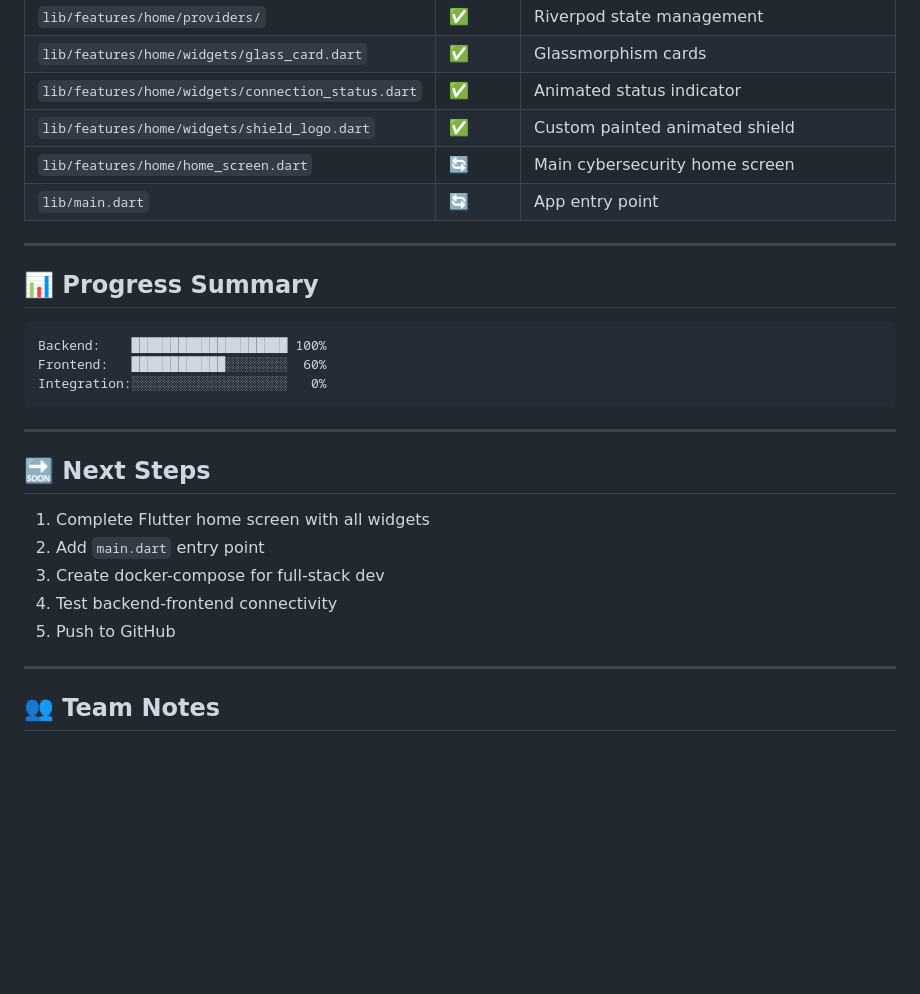
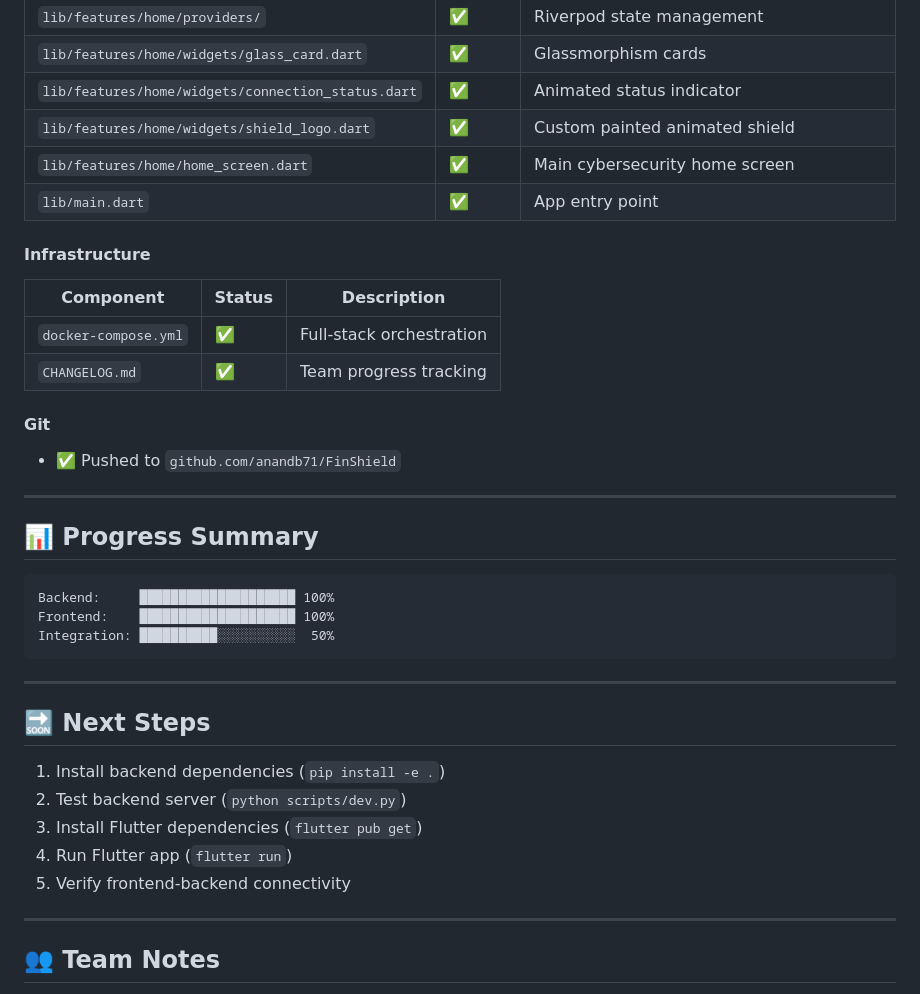
Before and after one commit to Anandb71/FinShield, a Markdown page: CHANGELOG.md, the part around the change. Rendered like a GitHub page; blank space fills up the shorter version.

Commit message:
Update CHANGELOG with completion status

````diff
--- a/CHANGELOG.md
+++ b/CHANGELOG.md
@@ -40,27 +40,36 @@
 | `lib/features/home/widgets/glass_card.dart` | ✅ | Glassmorphism cards |
 | `lib/features/home/widgets/connection_status.dart` | ✅ | Animated status indicator |
 | `lib/features/home/widgets/shield_logo.dart` | ✅ | Custom painted animated shield |
-| `lib/features/home/home_screen.dart` | 🔄 | Main cybersecurity home screen |
-| `lib/main.dart` | 🔄 | App entry point |
+| `lib/features/home/home_screen.dart` | ✅ | Main cybersecurity home screen |
+| `lib/main.dart` | ✅ | App entry point |
+
+#### Infrastructure
+| Component | Status | Description |
+|-----------|--------|-------------|
+| `docker-compose.yml` | ✅ | Full-stack orchestration |
+| `CHANGELOG.md` | ✅ | Team progress tracking |
+
+#### Git
+- ✅ Pushed to `github.com/anandb71/FinShield`
 
 ---
 
 ## 📊 Progress Summary
 
 ```
-Backend:    ████████████████████ 100%
-Frontend:   ████████████░░░░░░░░  60%
-Integration:░░░░░░░░░░░░░░░░░░░░   0%
+Backend:     ████████████████████ 100%
+Frontend:    ████████████████████ 100%
+Integration: ██████████░░░░░░░░░░  50%
 ```
 
 ---
 
 ## 🔜 Next Steps
-1. Complete Flutter home screen with all widgets
-2. Add `main.dart` entry point
-3. Create docker-compose for full-stack dev
-4. Test backend-frontend connectivity
-5. Push to GitHub
+1. Install backend dependencies (`pip install -e .`)
+2. Test backend server (`python scripts/dev.py`)
+3. Install Flutter dependencies (`flutter pub get`)
+4. Run Flutter app (`flutter run`)
+5. Verify frontend-backend connectivity
 
 ---
 
````
